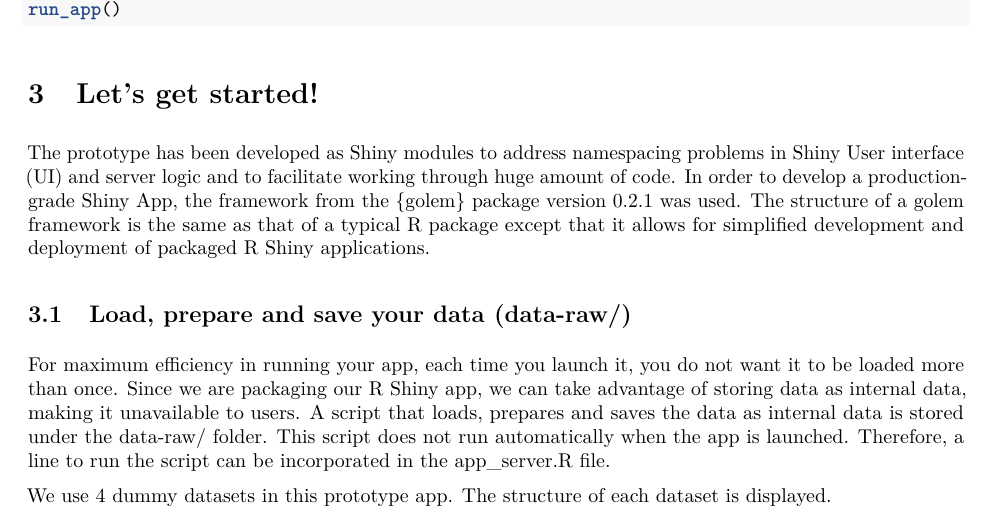
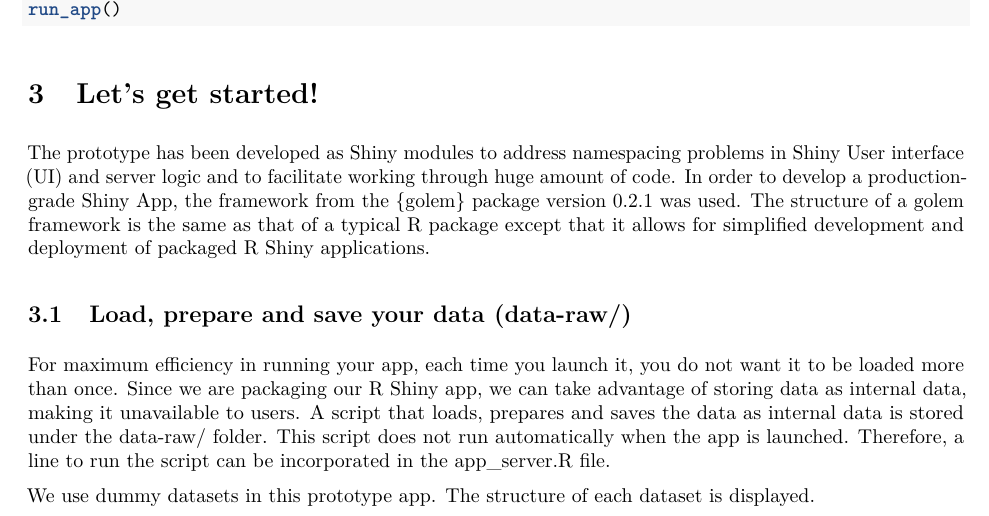
Before and after one commit to suvi-subra/viewtrial, an R Markdown document (vignettes/viewTRiAL.Rmd): part of page 2 of 9, cut so that both start at the same text. The pictures show the output file vignettes/viewTRiAL.pdf that the author committed with the source.

Commit message:
vignette

````diff
--- a/vignettes/viewTRiAL.Rmd
+++ b/vignettes/viewTRiAL.Rmd
@@ -71,7 +71,7 @@ load(file = "../R/sysdata.rda")
 ```
 
 
-We use 4 dummy datasets in this prototype app. The structure of each dataset is displayed.
+We use dummy datasets in this prototype app. The structure of each dataset is displayed.
 
 ### Baseline data
 
````
Also changed, not shown: vignettes/viewTRiAL.pdf, vignettes/viewTRiAL.tex.
